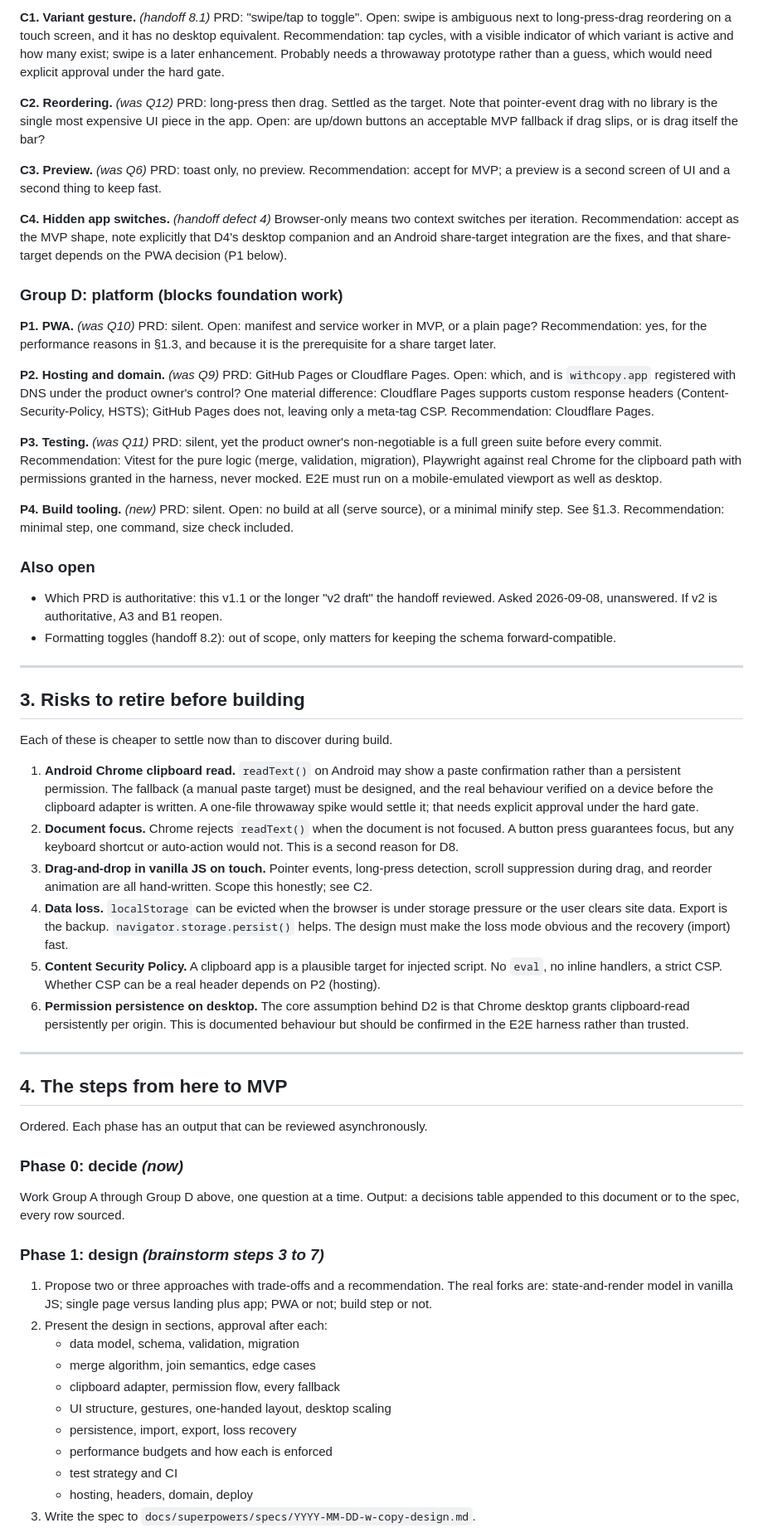
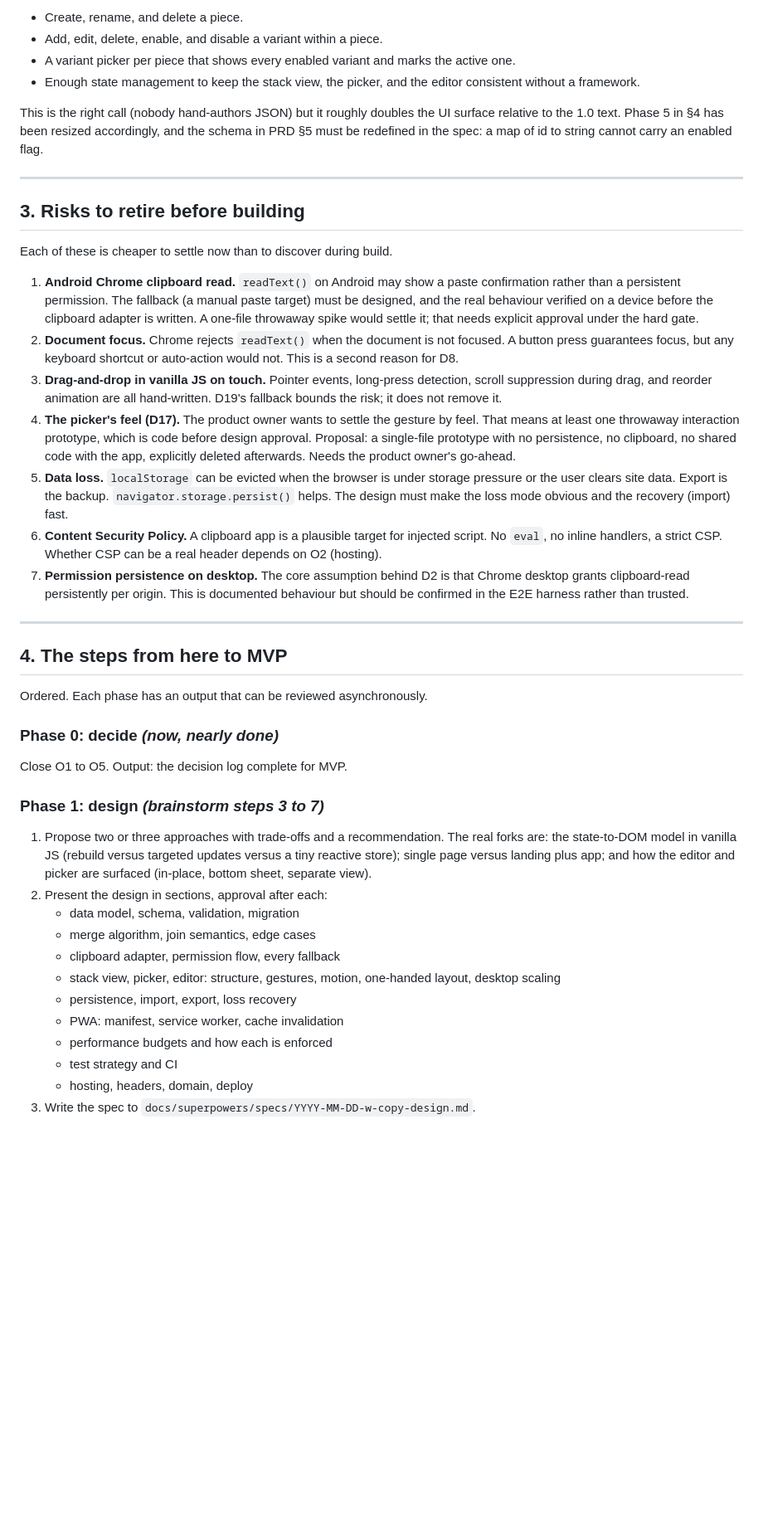
Before and after one commit to talonbaker/with-copy, a Markdown page: docs/planning/2026-09-08-path-to-mvp.md, the part around one of its changes. Shown at 83% size. Rendered like a GitHub page; blank space fills up the shorter version.

```diff
--- a/docs/planning/2026-09-08-path-to-mvp.md
+++ b/docs/planning/2026-09-08-path-to-mvp.md
@@ -146,59 +135,15 @@ valid versions forward.
 
-**C1. Variant gesture.** *(handoff 8.1)*
-PRD: "swipe/tap to toggle". Open: swipe is ambiguous next to long-press-drag
-reordering on a touch screen, and it has no desktop equivalent. Recommendation:
-tap cycles, with a visible indicator of which variant is active and how many
-exist; swipe is a later enhancement. Probably needs a throwaway prototype rather
-than a guess, which would need explicit approval under the hard gate.
+- Create, rename, and delete a piece.
+- Add, edit, delete, enable, and disable a variant within a piece.
+- A variant picker per piece that shows every enabled variant and marks the
+  active one.
+- Enough state management to keep the stack view, the picker, and the editor
+  consistent without a framework.
 
-**C2. Reordering.** *(was Q12)*
-PRD: long-press then drag. Settled as the target. Note that pointer-event drag
-with no library is the single most expensive UI piece in the app. Open: are
-up/down buttons an acceptable MVP fallback if drag slips, or is drag itself the
-bar?
-
-**C3. Preview.** *(was Q6)*
-PRD: toast only, no preview. Recommendation: accept for MVP; a preview is a
-second screen of UI and a second thing to keep fast.
-
-**C4. Hidden app switches.** *(handoff defect 4)*
-Browser-only means two context switches per iteration. Recommendation: accept
-as the MVP shape, note explicitly that D4's desktop companion and an Android
-share-target integration are the fixes, and that share-target depends on the
-PWA decision (P1 below).
-
-### Group D: platform (blocks foundation work)
-
-**P1. PWA.** *(was Q10)*
-PRD: silent. Open: manifest and service worker in MVP, or a plain page?
-Recommendation: yes, for the performance reasons in §1.3, and because it is
-the prerequisite for a share target later.
-
-**P2. Hosting and domain.** *(was Q9)*
-PRD: GitHub Pages or Cloudflare Pages. Open: which, and is `withcopy.app`
-registered with DNS under the product owner's control? One material difference:
-Cloudflare Pages supports custom response headers (Content-Security-Policy,
-HSTS); GitHub Pages does not, leaving only a meta-tag CSP. Recommendation:
-Cloudflare Pages.
-
-**P3. Testing.** *(was Q11)*
-PRD: silent, yet the product owner's non-negotiable is a full green suite
-before every commit. Recommendation: Vitest for the pure logic (merge,
-validation, migration), Playwright against real Chrome for the clipboard path
-with permissions granted in the harness, never mocked. E2E must run on a
-mobile-emulated viewport as well as desktop.
-
-**P4. Build tooling.** *(new)*
-PRD: silent. Open: no build at all (serve source), or a minimal minify step.
-See §1.3. Recommendation: minimal step, one command, size check included.
-
-### Also open
-
-- Which PRD is authoritative: this v1.1 or the longer "v2 draft" the handoff
-  reviewed. Asked 2026-09-08, unanswered. If v2 is authoritative, A3 and B1
-  reopen.
-- Formatting toggles (handoff 8.2): out of scope, only matters for keeping the
-  schema forward-compatible.
+This is the right call (nobody hand-authors JSON) but it roughly doubles the UI
+surface relative to the 1.0 text. Phase 5 in §4 has been resized accordingly,
+and the schema in PRD §5 must be redefined in the spec: a map of id to string
+cannot carry an enabled flag.
 
 ---
 
@@ -216,15 +161,20 @@ Each of these is cheaper to settle now than to discover during build.
    auto-action would not. This is a second reason for D8.
 3. **Drag-and-drop in vanilla JS on touch.** Pointer events, long-press
    detection, scroll suppression during drag, and reorder animation are all
-   hand-written. Scope this honestly; see C2.
-4. **Data loss.** `localStorage` can be evicted when the browser is under
+   hand-written. D19's fallback bounds the risk; it does not remove it.
+4. **The picker's feel (D17).** The product owner wants to settle the gesture
+   by feel. That means at least one throwaway interaction prototype, which is
+   code before design approval. Proposal: a single-file prototype with no
+   persistence, no clipboard, no shared code with the app, explicitly deleted
+   afterwards. Needs the product owner's go-ahead.
+5. **Data loss.** `localStorage` can be evicted when the browser is under
    storage pressure or the user clears site data. Export is the backup.
    `navigator.storage.persist()` helps. The design must make the loss mode
    obvious and the recovery (import) fast.
-5. **Content Security Policy.** A clipboard app is a plausible target for
+6. **Content Security Policy.** A clipboard app is a plausible target for
    injected script. No `eval`, no inline handlers, a strict CSP. Whether CSP can
-   be a real header depends on P2 (hosting).
-6. **Permission persistence on desktop.** The core assumption behind D2 is that
+   be a real header depends on O2 (hosting).
+7. **Permission persistence on desktop.** The core assumption behind D2 is that
    Chrome desktop grants clipboard-read persistently per origin. This is
    documented behaviour but should be confirmed in the E2E harness rather than
    trusted.
@@ -235,22 +185,25 @@ Each of these is cheaper to settle now than to discover during build.
 
 Ordered. Each phase has an output that can be reviewed asynchronously.
 
-### Phase 0: decide *(now)*
+### Phase 0: decide *(now, nearly done)*
 
-Work Group A through Group D above, one question at a time. Output: a
-decisions table appended to this document or to the spec, every row sourced.
+Close O1 to O5. Output: the decision log complete for MVP.
 
 ### Phase 1: design *(brainstorm steps 3 to 7)*
 
 1. Propose two or three approaches with trade-offs and a recommendation. The
-   real forks are: state-and-render model in vanilla JS; single page versus
-   landing plus app; PWA or not; build step or not.
+   real forks are: the state-to-DOM model in vanilla JS (rebuild versus
+   targeted updates versus a tiny reactive store); single page versus landing
+   plus app; and how the editor and picker are surfaced (in-place, bottom
+   sheet, separate view).
 2. Present the design in sections, approval after each:
    - data model, schema, validation, migration
    - merge algorithm, join semantics, edge cases
    - clipboard adapter, permission flow, every fallback
-   - UI structure, gestures, one-handed layout, desktop scaling
+   - stack view, picker, editor: structure, gestures, motion, one-handed
+     layout, desktop scaling
    - persistence, import, export, loss recovery
+   - PWA: manifest, service worker, cache invalidation
    - performance budgets and how each is enforced
    - test strategy and CI
    - hosting, headers, domain, deploy
```
Also changed, not shown: other parts of docs/planning/2026-09-08-path-to-mvp.md (+91 -97 lines), docs/planning/decisions.md (added, +34 -0 lines), docs/prd/w-copy-prd.md (+30 -5 lines).
